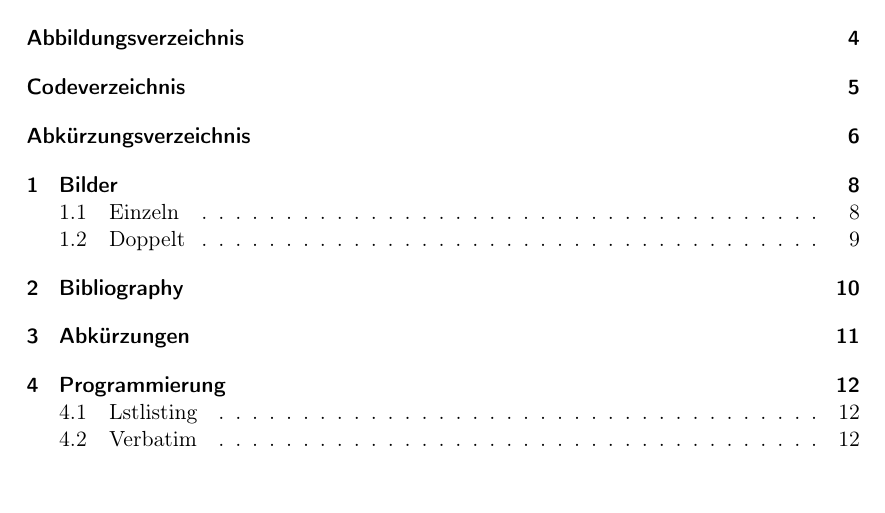
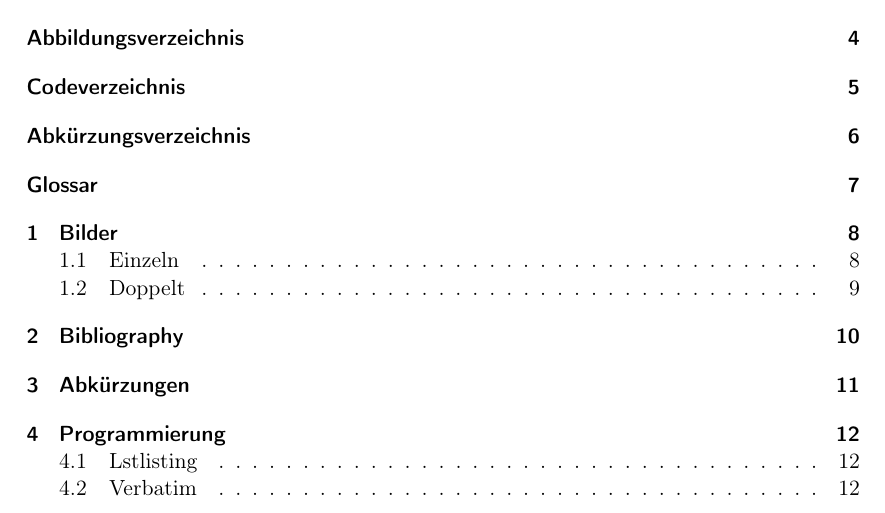
Before and after one commit to MarcelMarek/bachelorarbeit, a LaTeX book (main.tex): part of page 3 of 14, cut so that both start at the same text. Compiled offline with pdfLaTeX.

Commit message:
Add glossary to list of content

```diff
--- a/main.tex
+++ b/main.tex
@@ -159,7 +159,7 @@
 %%%%%%%%%%%%%%%%%%%%%%%%%%%%%%%%%%%%%%%%%%%%%%%%%%%%%%%%%%%%%%%%%%%%%%%%%%%%%%
 % Glossar
 %%%%%%%%%%%%%%%%%%%%%%%%%%%%%%%%%%%%%%%%%%%%%%%%%%%%%%%%%%%%%%%%%%%%%%%%%%%%%%
-\usepackage[nonumberlist]{glossaries}
+\usepackage[nonumberlist,toc]{glossaries}
 \usepackage{glossary-super}
 \setglossarystyle{super}
 \makenoidxglossaries
```
